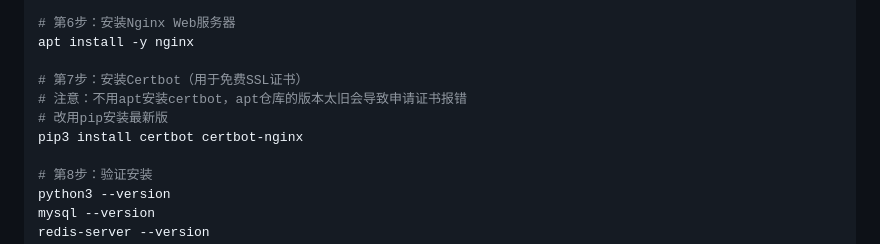
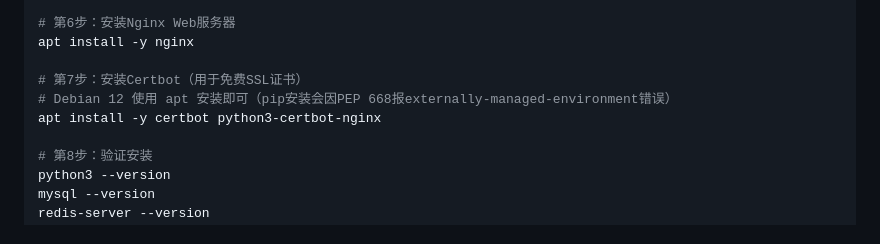
Before and after one commit to nailao11/juyunbang, a Markdown page: 剧云榜_完整实施方案.md, the part around the change. GitHub-like rendering.

Commit message:
fix: 修正部署文档中certbot安装方式，改用apt替代pip
Debian 12 因PEP 668限制，pip3直接安装系统级包会报
externally-managed-environment错误。改为apt install方式安装certbot。

https://claude.ai/code/session_01WNNmgGN5USCyHbcjc1cYvH

```diff
--- a/剧云榜_完整实施方案.md
+++ b/剧云榜_完整实施方案.md
@@ -123,9 +123,8 @@ apt install -y redis-server
 apt install -y nginx
 
 # 第7步：安装Certbot（用于免费SSL证书）
-# 注意：不用apt安装certbot，apt仓库的版本太旧会导致申请证书报错
-# 改用pip安装最新版
-pip3 install certbot certbot-nginx
+# Debian 12 使用 apt 安装即可（pip安装会因PEP 668报externally-managed-environment错误）
+apt install -y certbot python3-certbot-nginx
 
 # 第8步：验证安装
 python3 --version
```
